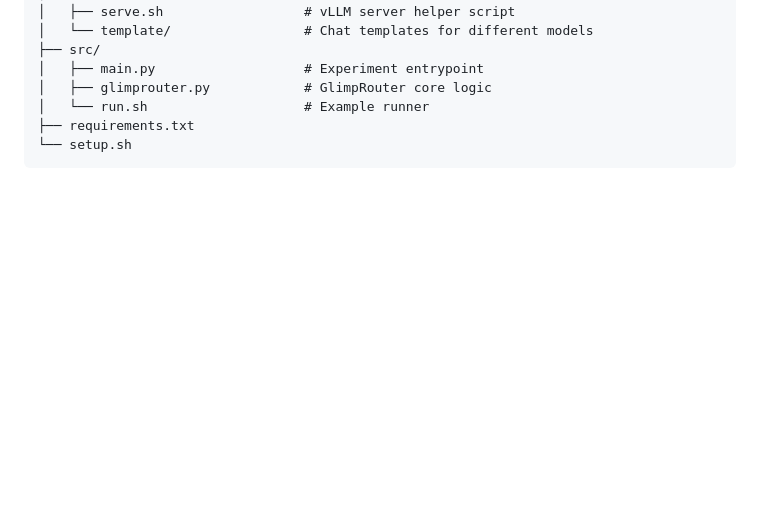
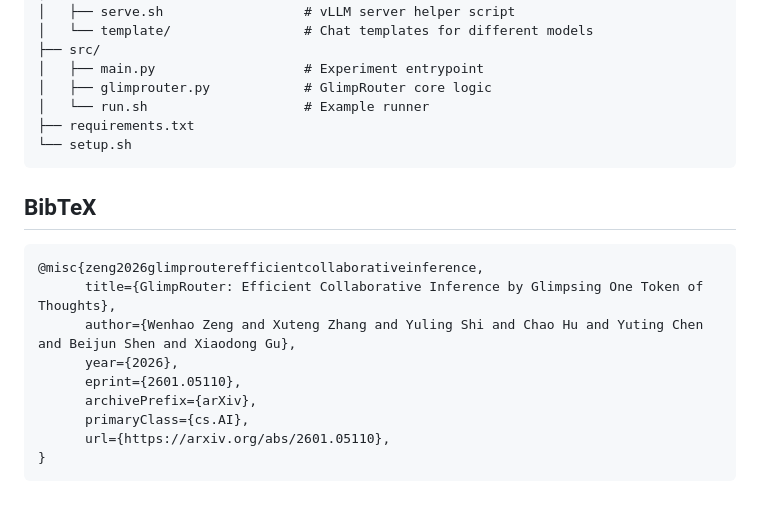
Before and after one commit to TTTTTTris/GlimpRouter, a Markdown page: README.md, the part around one of its changes. Drawn GitHub-style; blank space fills up the shorter version.

````diff
--- a/README.md
+++ b/README.md
@@ -122,16 +122,19 @@ Please see the paper for full results. Placeholder examples:
 - AIME25: +X.X% accuracy, -Y.Y% latency vs. large model baseline.
 - GPQA: +X.X% accuracy, -Y.Y% latency vs. large model baseline. -->
 
-<!-- ## BibTeX
+## BibTeX
 
 ```
-@article{glimprouter2025,
-  title={GlimpRouter: Efficient Collaborative Inference by Glimpsing One Token of Thoughts},
-  author={First Author and Second Author and Others},
-  journal={arXiv preprint arXiv:XXXX.XXXXX},
-  year={2025}
+@misc{zeng2026glimprouterefficientcollaborativeinference,
+      title={GlimpRouter: Efficient Collaborative Inference by Glimpsing One Token of Thoughts},
+      author={Wenhao Zeng and Xuteng Zhang and Yuling Shi and Chao Hu and Yuting Chen and Beijun Shen and Xiaodong Gu},
+      year={2026},
+      eprint={2601.05110},
+      archivePrefix={arXiv},
+      primaryClass={cs.AI},
+      url={https://arxiv.org/abs/2601.05110},
 }
-``` -->
+```
 
 <!-- ## Acknowledgements
 
````
Also changed, not shown: other parts of README.md (+1 -1 lines).
